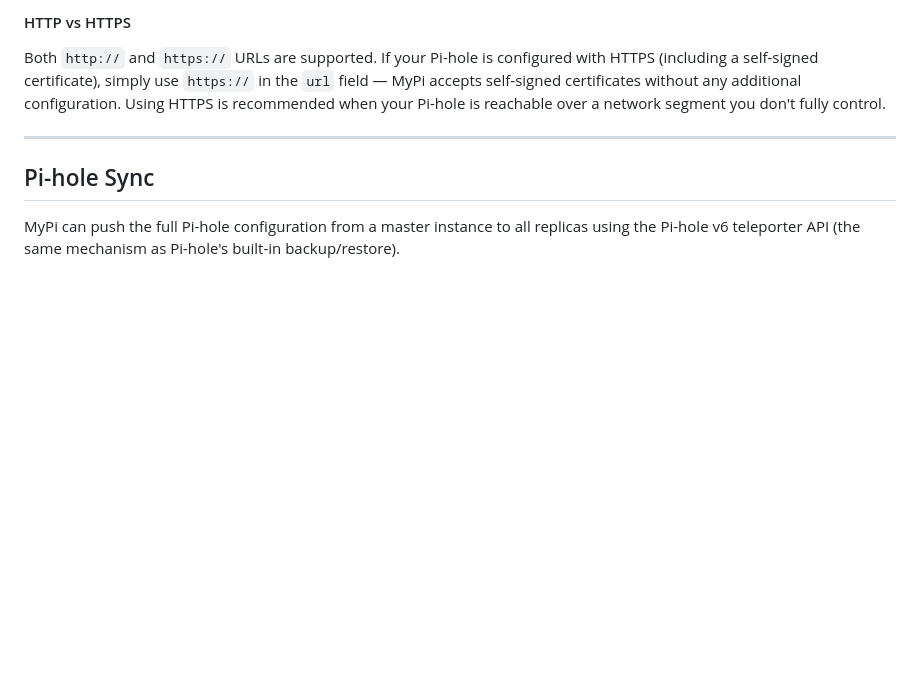
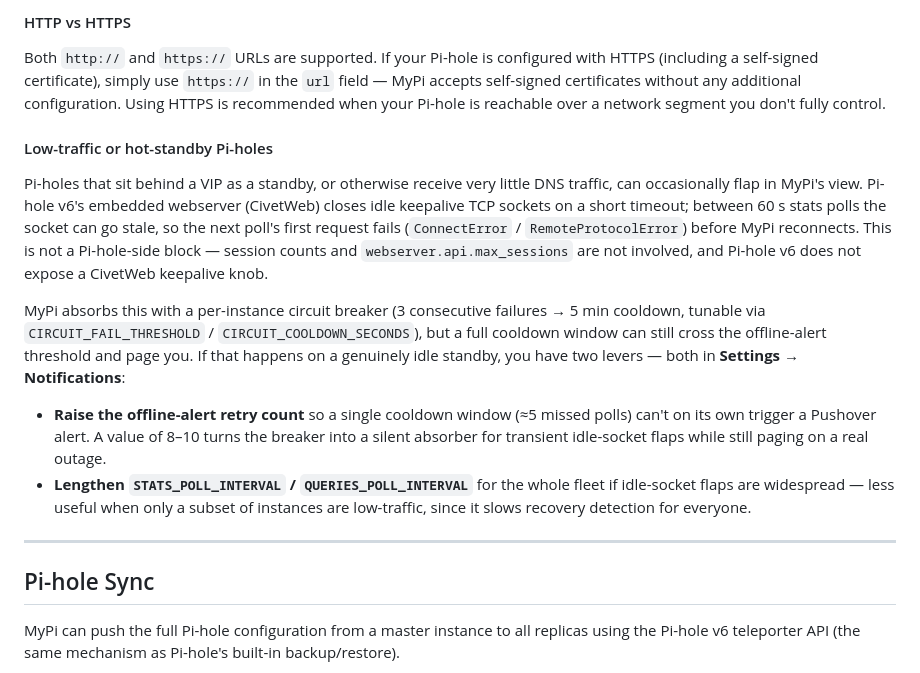
Before and after one commit to theojamesvibes/mypi, a Markdown page: README.md, the part around the change. GitHub-like rendering; blank space fills up the shorter version.

Commit message:
docs: note low-traffic / hot-standby Pi-hole flap behaviour
Explains idle-socket keepalive closes (not a max_sessions issue),
the circuit breaker that absorbs them, and the two tuning levers:
raise the offline-alert retry count (preferred) or lengthen poll
intervals fleet-wide.

Co-Authored-By: Claude Opus 4.7 <noreply@anthropic.com>

```diff
--- a/README.md
+++ b/README.md
@@ -256,6 +256,15 @@ instances:
 
 Both `http://` and `https://` URLs are supported. If your Pi-hole is configured with HTTPS (including a self-signed certificate), simply use `https://` in the `url` field — MyPi accepts self-signed certificates without any additional configuration. Using HTTPS is recommended when your Pi-hole is reachable over a network segment you don't fully control.
 
+#### Low-traffic or hot-standby Pi-holes
+
+Pi-holes that sit behind a VIP as a standby, or otherwise receive very little DNS traffic, can occasionally flap in MyPi's view. Pi-hole v6's embedded webserver (CivetWeb) closes idle keepalive TCP sockets on a short timeout; between 60 s stats polls the socket can go stale, so the next poll's first request fails (`ConnectError` / `RemoteProtocolError`) before MyPi reconnects. This is not a Pi-hole-side block — session counts and `webserver.api.max_sessions` are not involved, and Pi-hole v6 does not expose a CivetWeb keepalive knob.
+
+MyPi absorbs this with a per-instance circuit breaker (3 consecutive failures → 5 min cooldown, tunable via `CIRCUIT_FAIL_THRESHOLD` / `CIRCUIT_COOLDOWN_SECONDS`), but a full cooldown window can still cross the offline-alert threshold and page you. If that happens on a genuinely idle standby, you have two levers — both in **Settings → Notifications**:
+
+- **Raise the offline-alert retry count** so a single cooldown window (≈5 missed polls) can't on its own trigger a Pushover alert. A value of 8–10 turns the breaker into a silent absorber for transient idle-socket flaps while still paging on a real outage.
+- **Lengthen `STATS_POLL_INTERVAL` / `QUERIES_POLL_INTERVAL`** for the whole fleet if idle-socket flaps are widespread — less useful when only a subset of instances are low-traffic, since it slows recovery detection for everyone.
+
 ---
 
 ## Pi-hole Sync
```
